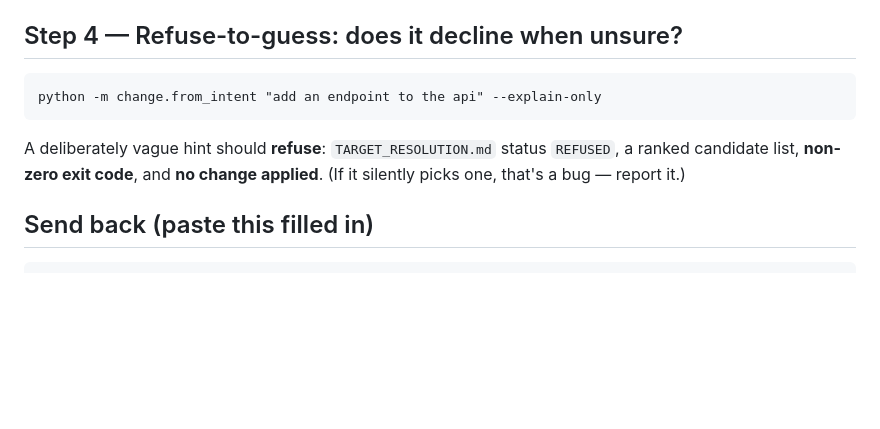
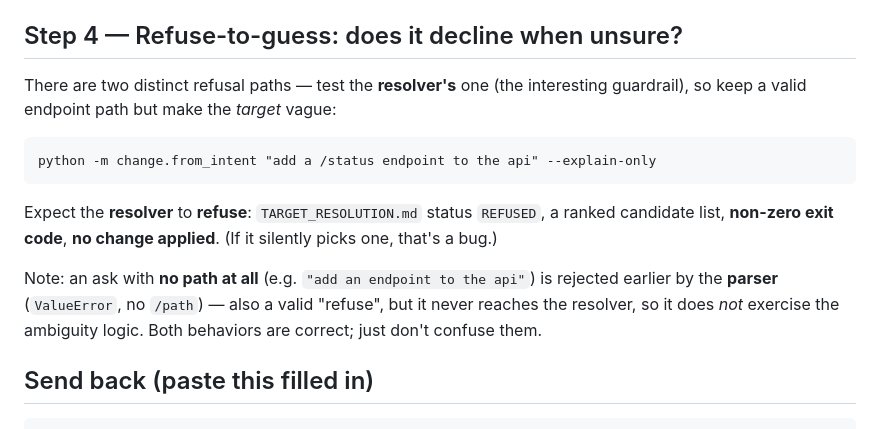
Before and after one commit to ScrapperEthan/sdlc-ai-recon, a Markdown page: RUNBOOK-4-vertical-slice-intent.md, the part around the change. Rendered like a GitHub page; blank space fills up the shorter version.

````diff
--- a/RUNBOOK-4-vertical-slice-intent.md
+++ b/RUNBOOK-4-vertical-slice-intent.md
@@ -63,12 +63,19 @@ Under `scratch/mc-hk-hase-ingress-api-change/`, confirm:
 
 ## Step 4 — Refuse-to-guess: does it decline when unsure?
 
+There are two distinct refusal paths — test the **resolver's** one (the interesting guardrail),
+so keep a valid endpoint path but make the *target* vague:
+
 ```
-python -m change.from_intent "add an endpoint to the api" --explain-only
+python -m change.from_intent "add a /status endpoint to the api" --explain-only
 ```
-A deliberately vague hint should **refuse**: `TARGET_RESOLUTION.md` status `REFUSED`, a ranked
-candidate list, **non-zero exit code**, and **no change applied**. (If it silently picks one,
-that's a bug — report it.)
+Expect the **resolver** to **refuse**: `TARGET_RESOLUTION.md` status `REFUSED`, a ranked candidate
+list, **non-zero exit code**, **no change applied**. (If it silently picks one, that's a bug.)
+
+Note: an ask with **no path at all** (e.g. `"add an endpoint to the api"`) is rejected earlier by
+the **parser** (`ValueError`, no `/path`) — also a valid "refuse", but it never reaches the
+resolver, so it does *not* exercise the ambiguity logic. Both behaviors are correct; just don't
+confuse them.
 
 ## Send back (paste this filled in)
 
````
Also changed, not shown: PROJECT-STATE.md (+10 -8 lines).
